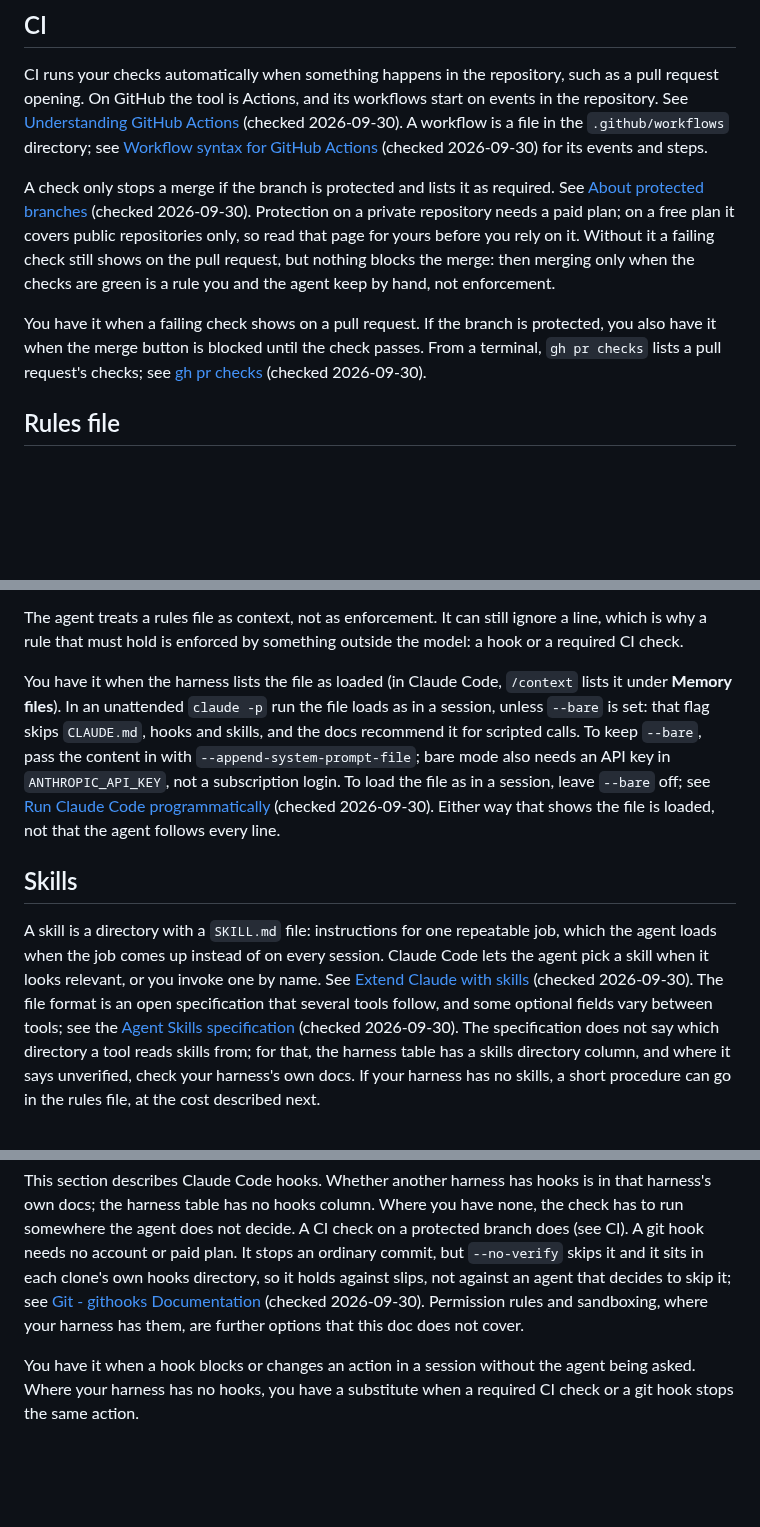
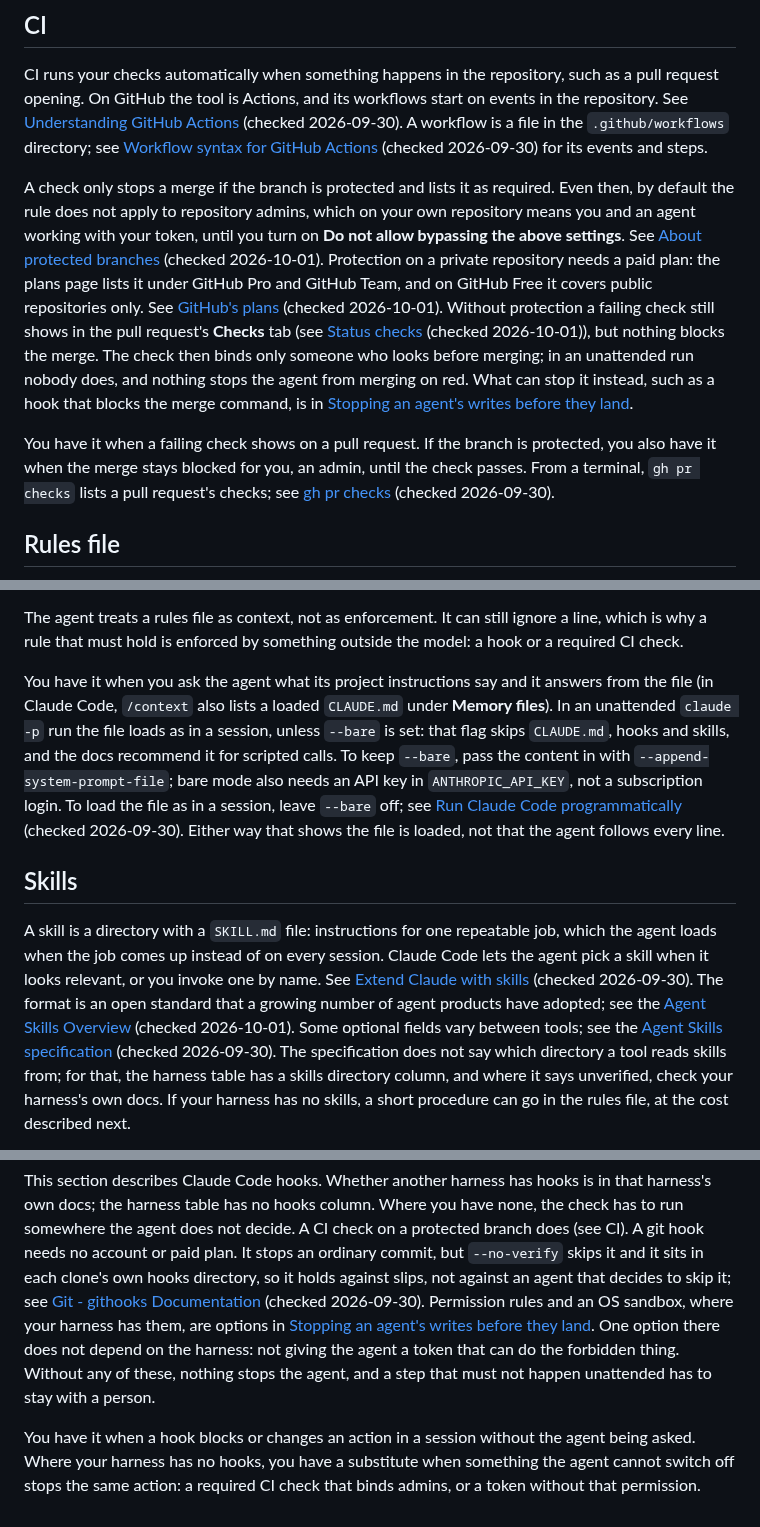
Before and after one commit to Osasuwu/jarvis-oss, a Markdown page: docs/basics.md, 3 parts joined by grey strips. GitHub-like rendering; blank space fills up the shorter version.

Commit message:
docs/basics.md: admin bypass, plan and status-check sources, unattended fallback (#165)
Fixes the blocking findings of the full doc-review on #198: cite GitHub's
plans page for the paid-plan claim, say protection does not bind admins
until "Do not allow bypassing the above settings" is on, cite Status checks
for the Checks tab, point readers with nothing enforcing to
agent-safety-hooks.md, make the rules-file test version-free, and cite
git-push and the Agent Skills overview for the sentences they carry.

Co-Authored-By: Claude Opus 5.5 <noreply@anthropic.com>

```diff
--- a/docs/basics.md
+++ b/docs/basics.md
@@ -47,15 +48,21 @@ A workflow is a file in the `.github/workflows` directory; see
 [Workflow syntax for GitHub Actions](https://docs.github.com/en/actions/reference/workflows-and-actions/workflow-syntax) (checked 2026-09-30)
 for its events and steps.
 
-A check only stops a merge if the branch is protected and lists it as required. See
-[About protected branches](https://docs.github.com/en/repositories/configuring-branches-and-merges-in-your-repository/managing-protected-branches/about-protected-branches) (checked 2026-09-30).
-Protection on a private repository needs a paid plan; on a free plan it covers public
-repositories only, so read that page for yours before you rely on it. Without it a failing check
-still shows on the pull request, but nothing blocks the merge: then merging only when the checks
-are green is a rule you and the agent keep by hand, not enforcement.
+A check only stops a merge if the branch is protected and lists it as required. Even then, by
+default the rule does not apply to repository admins, which on your own repository means you and
+an agent working with your token, until you turn on **Do not allow bypassing the above settings**. See
+[About protected branches](https://docs.github.com/en/repositories/configuring-branches-and-merges-in-your-repository/managing-protected-branches/about-protected-branches) (checked 2026-10-01).
+Protection on a private repository needs a paid plan: the plans page lists it under GitHub Pro and
+GitHub Team, and on GitHub Free it covers public repositories only. See [GitHub's plans](https://docs.github.com/en/get-started/learning-about-github/githubs-plans) (checked 2026-10-01).
+Without protection a failing check still shows in the pull request's **Checks** tab (see
+[Status checks](https://docs.github.com/en/pull-requests/collaborating-with-pull-requests/collaborating-on-repositories-with-code-quality-features/about-status-checks) (checked 2026-10-01)),
+but nothing blocks the merge. The check then binds only someone who looks before merging; in an
+unattended run nobody does, and nothing stops the agent from merging on red. What can stop it
+instead, such as a hook that blocks the merge command, is in
+[Stopping an agent's writes before they land](agent-safety-hooks.md).
 
 You have it when a failing check shows on a pull request. If the branch is protected, you also
-have it when the merge button is blocked until the check passes. From a terminal,
+have it when the merge stays blocked for you, an admin, until the check passes. From a terminal,
 `gh pr checks` lists a pull request's checks; see
 [gh pr checks](https://cli.github.com/manual/gh_pr_checks) (checked 2026-09-30).
 
@@ -77,8 +84,8 @@ The agent treats a rules file as context, not as enforcement. It can still ignor
 is why a rule that must hold is enforced by something outside the model: a hook or a required CI
 check.
 
-You have it when the harness lists the file as loaded (in Claude Code, `/context` lists it under
-**Memory files**). In an unattended `claude -p` run the file loads as in a session, unless
+You have it when you ask the agent what its project instructions say and it answers from the file
+(in Claude Code, `/context` also lists a loaded `CLAUDE.md` under **Memory files**). In an unattended `claude -p` run the file loads as in a session, unless
 `--bare` is set: that flag skips `CLAUDE.md`, hooks and skills, and the docs recommend it for
 scripted calls. To keep `--bare`, pass the content in with `--append-system-prompt-file`; bare mode also needs an
 API key in `ANTHROPIC_API_KEY`, not a subscription login. To load the file as in a session, leave
@@ -92,8 +99,9 @@ A skill is a directory with a `SKILL.md` file: instructions for one repeatable j
 agent loads when the job comes up instead of on every session. Claude Code lets the agent pick a
 skill when it looks relevant, or you invoke one by name. See
 [Extend Claude with skills](https://code.claude.com/docs/en/skills) (checked 2026-09-30).
-The file format is an open specification that several tools follow, and some optional fields vary
-between tools; see the
+The format is an open standard that a growing number of agent products have adopted; see the
+[Agent Skills Overview](https://agentskills.io/home) (checked 2026-10-01). Some optional fields
+vary between tools; see the
 [Agent Skills specification](https://agentskills.io/specification) (checked 2026-09-30).
 The specification does not say which directory a tool reads skills from; for that, the harness
 table has a skills directory column, and where it says unverified, check your harness's own docs.
@@ -124,8 +132,11 @@ somewhere the agent does not decide. A CI check on a protected branch does (see
 needs no account or paid plan. It stops an ordinary commit, but `--no-verify` skips it and it sits in each clone's own hooks
 directory, so it holds against slips, not against an agent that decides to skip it; see
 [Git - githooks Documentation](https://git-scm.com/docs/githooks) (checked 2026-09-30). Permission
-rules and sandboxing, where your harness has them, are further options that this doc does not cover.
+rules and an OS sandbox, where your harness has them, are options in
+[Stopping an agent's writes before they land](agent-safety-hooks.md). One option there does not
+depend on the harness: not giving the agent a token that can do the forbidden thing. Without any of
+these, nothing stops the agent, and a step that must not happen unattended has to stay with a person.
 
 You have it when a hook blocks or changes an action in a session without the agent being asked.
-Where your harness has no hooks, you have a substitute when a required CI check or a git hook stops
-the same action.
+Where your harness has no hooks, you have a substitute when something the agent cannot switch off
+stops the same action: a required CI check that binds admins, or a token without that permission.
```
Also changed, not shown: other parts of docs/basics.md (+3 -2 lines).
